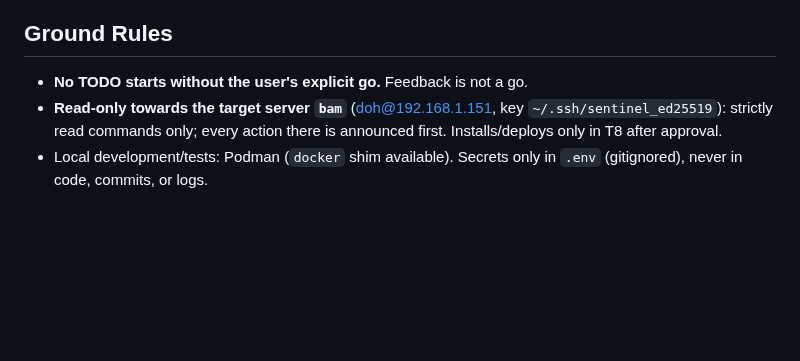
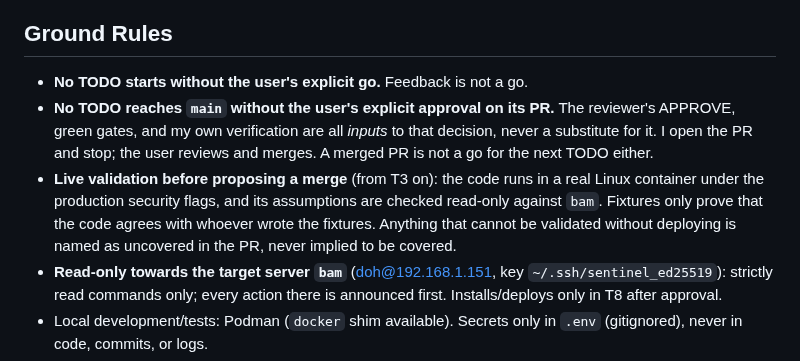
Before and after one commit to thiscantbeserious/agentic-server-supervisor, a Markdown page: CLAUDE.md, the part around the change. GitHub-like rendering; blank space fills up the shorter version.

```diff
--- a/CLAUDE.md
+++ b/CLAUDE.md
@@ -4,6 +4,8 @@ Architecture: [ARCHITECTURE.md](ARCHITECTURE.md) · Technical plan with TODOs: [
 
 ## Ground Rules
 - **No TODO starts without the user's explicit go.** Feedback is not a go.
+- **No TODO reaches `main` without the user's explicit approval on its PR.** The reviewer's APPROVE, green gates, and my own verification are all *inputs* to that decision, never a substitute for it. I open the PR and stop; the user reviews and merges. A merged PR is not a go for the next TODO either.
+- **Live validation before proposing a merge** (from T3 on): the code runs in a real Linux container under the production security flags, and its assumptions are checked read-only against `bam`. Fixtures only prove that the code agrees with whoever wrote the fixtures. Anything that cannot be validated without deploying is named as uncovered in the PR, never implied to be covered.
 - **Read-only towards the target server `bam`** (doh@192.168.1.151, key `~/.ssh/sentinel_ed25519`): strictly read commands only; every action there is announced first. Installs/deploys only in T8 after approval.
 - Local development/tests: Podman (`docker` shim available). Secrets only in `.env` (gitignored), never in code, commits, or logs.
 - All repo documents, comments, and commit messages are written in **English**. Diagrams are **Mermaid**, never ASCII art.
```
Also changed, not shown: PLAN.md (+17 -2 lines).
